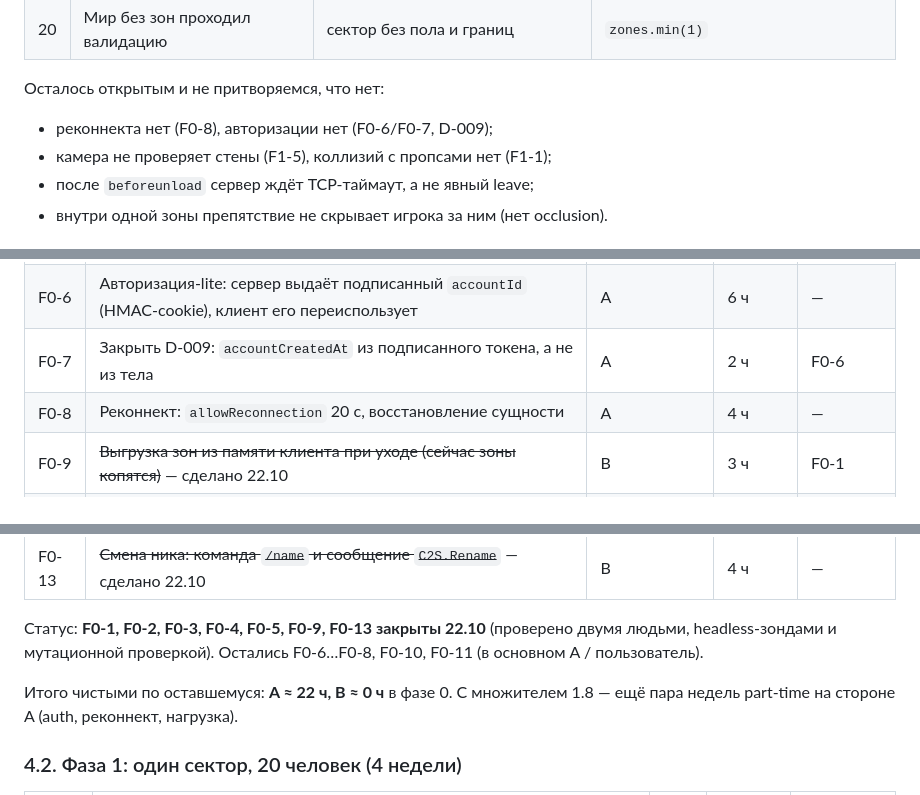
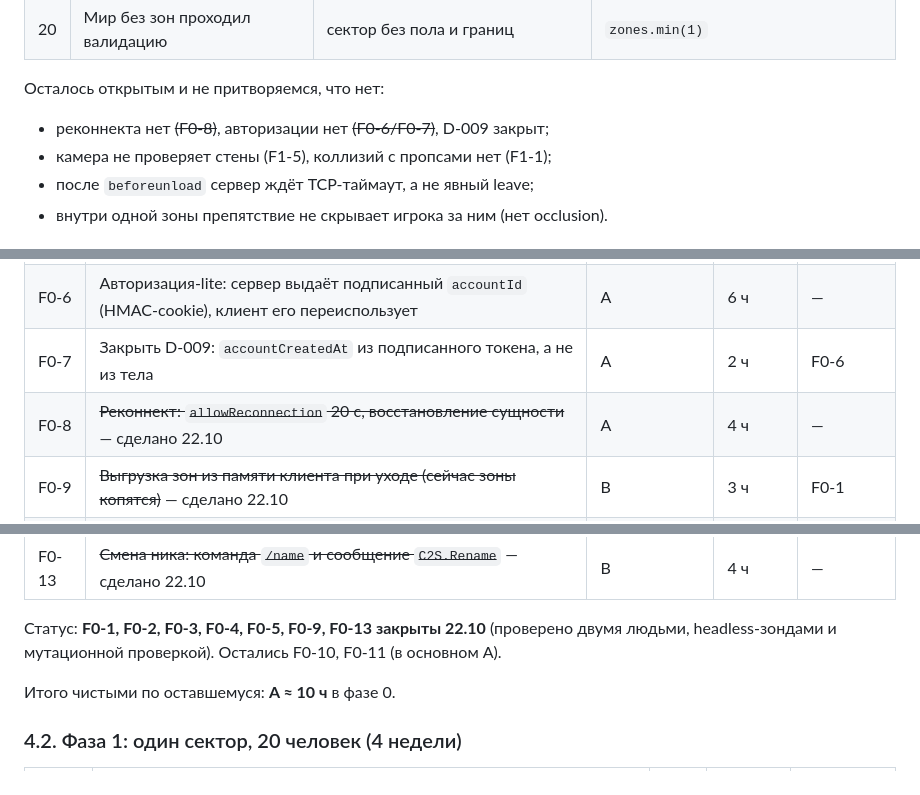
Before and after one commit to xDefox/oasis-core, a Markdown page: docs/11-work-plan.md, 3 parts joined by grey strips. Rendered like a GitHub page.

Commit message:
chore(plan): mark F0-6,F0-7,F0-8 done

```diff
--- a/docs/11-work-plan.md
+++ b/docs/11-work-plan.md
@@ -209,7 +209,7 @@ headless Chromium тремя зондами (`scripts/probes/`), поэтому
 
 Осталось открытым и не притворяемся, что нет:
 
-- реконнекта нет (F0-8), авторизации нет (F0-6/F0-7, D-009);
+- реконнекта нет ~~(F0-8)~~, авторизации нет ~~(F0-6/F0-7)~~, D-009 закрыт;
 - камера не проверяет стены (F1-5), коллизий с пропсами нет (F1-1);
 - после `beforeunload` сервер ждёт TCP-таймаут, а не явный leave;
 - внутри одной зоны препятствие не скрывает игрока за ним (нет occlusion).
@@ -248,7 +248,7 @@ headless Chromium тремя зондами (`scripts/probes/`), поэтому
 | F0-5 | ~~Пройти `docs/12-quickstart.md` на чистой машине, починить найденное~~ — сделано 22.10 | B | 2 ч | — |
 | F0-6 | Авторизация-lite: сервер выдаёт подписанный `accountId` (HMAC-cookie), клиент его переиспользует | A | 6 ч | — |
 | F0-7 | Закрыть D-009: `accountCreatedAt` из подписанного токена, а не из тела | A | 2 ч | F0-6 |
-| F0-8 | Реконнект: `allowReconnection` 20 с, восстановление сущности | A | 4 ч | — |
+| F0-8 | ~~Реконнект: `allowReconnection` 20 с, восстановление сущности~~ — сделано 22.10 | A | 4 ч | — |
 | F0-9 | ~~Выгрузка зон из памяти клиента при уходе (сейчас зоны копятся)~~ — сделано 22.10 | B | 3 ч | F0-1 |
 | F0-10 | Нагрузочный тест: 20 ботов, замер тика и ширины канала на клиента | A | 6 ч | — |
 | F0-11 | `/stats`: p50/p95 тика, число сущностей, байты на клиента | A | 4 ч | — |
@@ -257,10 +257,9 @@ headless Chromium тремя зондами (`scripts/probes/`), поэтому
 
 Статус: **F0-1, F0-2, F0-3, F0-4, F0-5, F0-9, F0-13 закрыты 22.10**
 (проверено двумя людьми, headless-зондами и мутационной проверкой).
-Остались F0-6…F0-8, F0-10, F0-11 (в основном A / пользователь).
+Остались F0-10, F0-11 (в основном A).
 
-Итого чистыми по оставшемуся: **A ≈ 22 ч, B ≈ 0 ч** в фазе 0. С множителем 1.8 —
-ещё пара недель part-time на стороне A (auth, реконнект, нагрузка).
+Итого чистыми по оставшемуся: **A ≈ 10 ч** в фазе 0.
 
 ### 4.2. Фаза 1: один сектор, 20 человек (4 недели)
 
```
